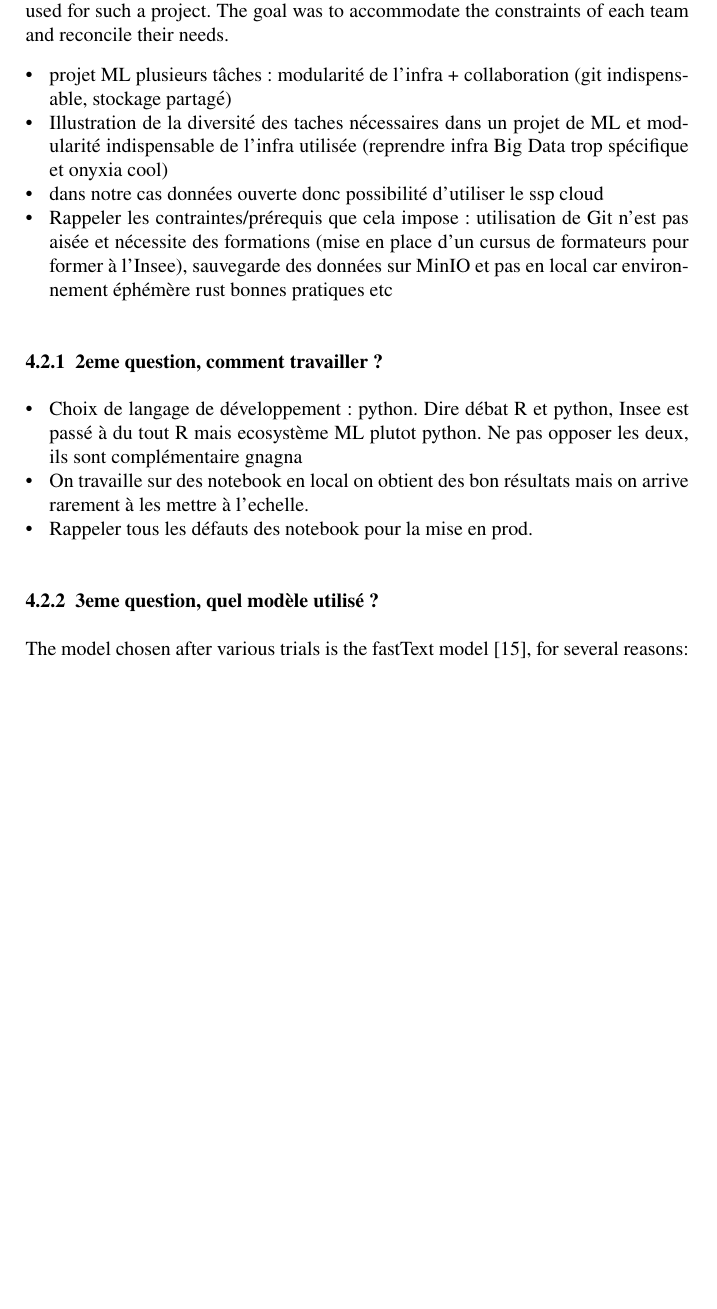
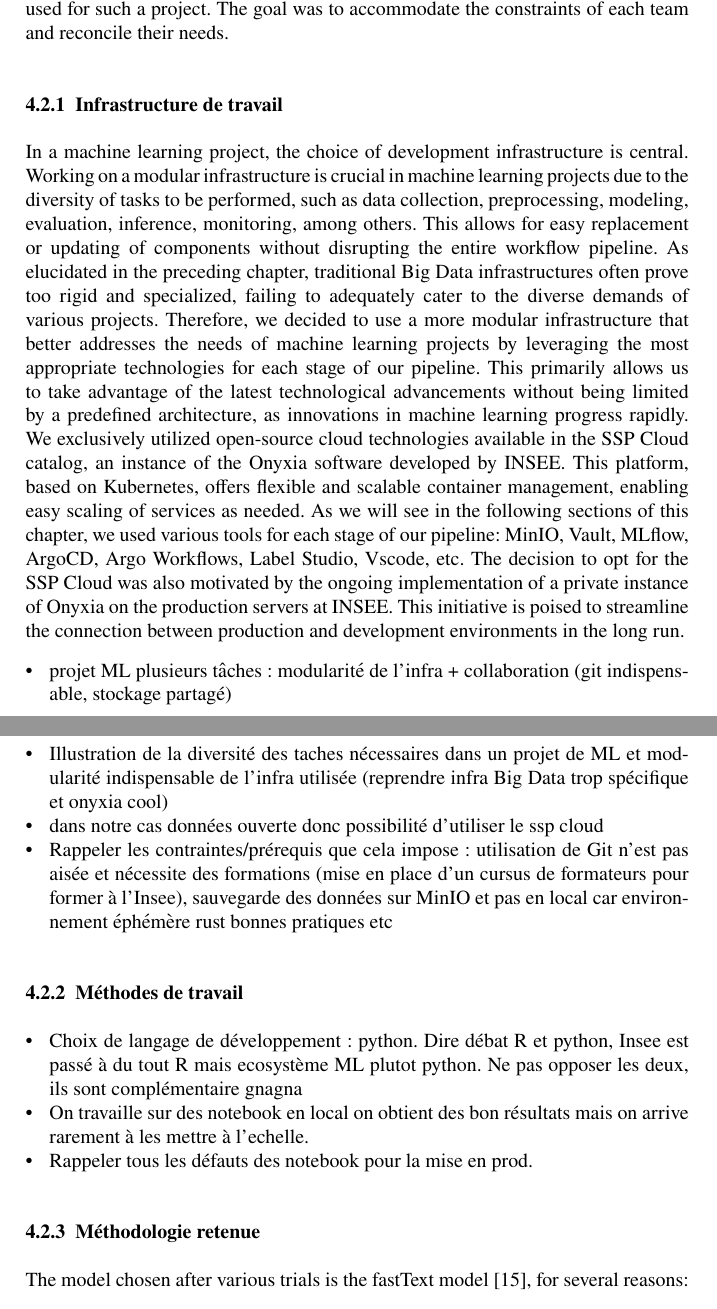
Before and after one commit to ThomasFaria/retex-innovation-insee, a LaTeX document (authorsample.tex, which reads sections/4-case-study.tex): part of page 11 of 15 before the commit and two parts of pages 11 and 12 of 16 after it, the two joined at a grey line, cut so that both start at the same text, the shorter picture padded with empty space. Compiled offline with pdfLaTeX.

Commit message:
progress

```diff
--- a/sections/4-case-study.tex
+++ b/sections/4-case-study.tex
@@ -34,6 +34,11 @@ The project we aim to implement is a standard natural language classification pr
 
 With the establishment of the one-stop shop, business owners can now freely draft their activity descriptions. As a result, the labels received by INSEE are very different from the harmonized labels that were previously received. Therefore, it was decided to work with machine learning models that have proven their effectiveness in the literature. This represents a significant paradigm shift from INSEE's perspective, as no machine learning model has ever been deployed into production. In fact, the initial years of the INSEE Lab were characterized by a multitude of experiments on various subjects without ever transitioning to production. Nevertheless, all these experiments were valuable and accelerated the project through the gained experience. This project thus marked the first instance where the challenges of production deployment were considered from the outset, guiding numerous methodological and technical choices. As such, several points had to be agreed upon to facilitate coordination among the various stakeholders, and several strategic choices had to be made from the outset, including the working infrastructure, work methods, and the type of model to be used for such a project. The goal was to accommodate the constraints of each team and reconcile their needs.
 
+\subsubsection{Infrastructure de travail}
+
+In a machine learning project, the choice of development infrastructure is central. Working on a modular infrastructure is crucial in machine learning projects due to the diversity of tasks to be performed, such as data collection, preprocessing, modeling, evaluation, inference, monitoring, among others. This allows for easy replacement or updating of components without disrupting the entire workflow pipeline. As elucidated in the preceding chapter, traditional Big Data infrastructures often prove too rigid and specialized, failing to adequately cater to the diverse demands of various projects. Therefore, we decided to use a more modular infrastructure that better addresses the needs of machine learning projects by leveraging the most appropriate technologies for each stage of our pipeline. This primarily allows us to take advantage of the latest technological advancements without being limited by a predefined architecture, as innovations in machine learning progress rapidly. We exclusively utilized open-source cloud technologies available in the SSP Cloud catalog, an instance of the Onyxia software developed by INSEE. This platform, based on Kubernetes, offers flexible and scalable container management, enabling easy scaling of services as needed. As we will see in the following sections of this chapter, we used various tools for each stage of our pipeline: MinIO, Vault, MLflow, ArgoCD, Argo Workflows, Label Studio, Vscode, etc. The decision to opt for the SSP Cloud was also motivated by the ongoing implementation of a private instance of Onyxia on the production servers at INSEE. This initiative is poised to streamline the connection between production and development environments in the long run.
+
+
 \begin{itemize}
 
     \item projet ML plusieurs tâches : modularité de l'infra + collaboration (git indispensable, stockage partagé)
@@ -43,7 +48,7 @@ With the establishment of the one-stop shop, business owners can now freely draf
     rust bonnes pratiques etc
 \end{itemize}
 
-\subsubsection{2eme question, comment travailler ?}
+\subsubsection{Méthodes de travail}
 \begin{itemize}
     \item Choix de langage de développement : python. Dire débat R et python, Insee est passé à du tout R mais ecosystème ML plutot python. Ne pas opposer les deux, ils sont complémentaire gnagna
     \item On travaille sur des notebook en local on obtient des bon résultats mais on arrive rarement à les mettre à l'echelle.
@@ -51,7 +56,7 @@ With the establishment of the one-stop shop, business owners can now freely draf
 \end{itemize}
 
 
-\subsubsection{3eme question, quel modèle utilisé ?}
+\subsubsection{Méthodologie retenue}
 
 The model chosen after various trials is the fastText model \cite{joulin2016bag}, for several reasons:
 
```
